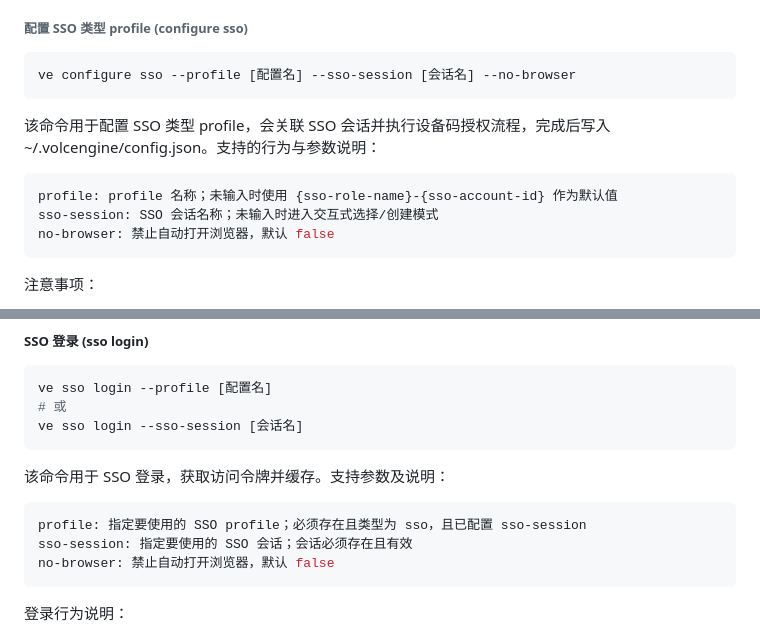
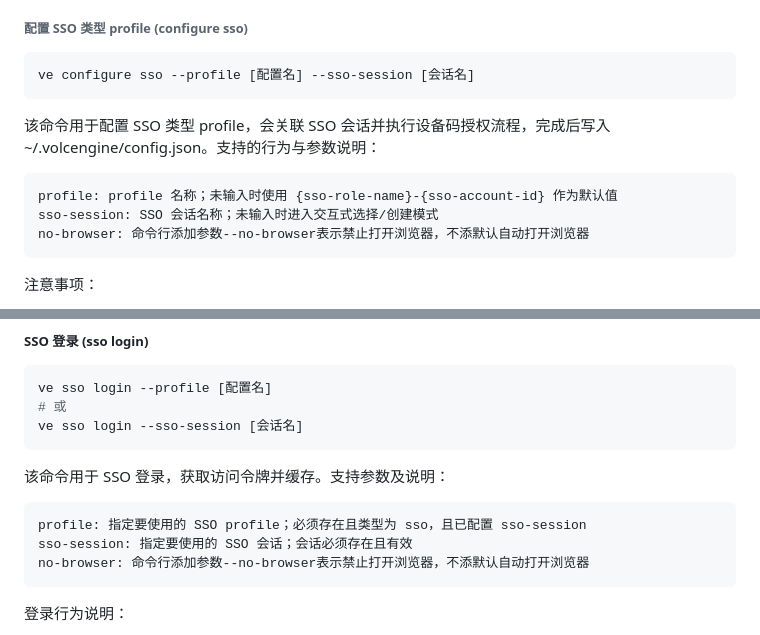
Before and after one commit to volcengine/volcengine-cli, a Markdown page: README.MD, 2 parts joined by grey strips. Rendered like a GitHub page.

````diff
--- a/README.MD
+++ b/README.MD
@@ -189,7 +189,7 @@ registration-scopes: SSO scope 列表（逗号分隔）；允许值仅 cloudiden
 ###### 配置 SSO 类型 profile (configure sso)
 
 ```shell
-ve configure sso --profile [配置名] --sso-session [会话名] --no-browser
+ve configure sso --profile [配置名] --sso-session [会话名]
 ```
 
 该命令用于配置 SSO 类型 profile，会关联 SSO 会话并执行设备码授权流程，完成后写入 ~/.volcengine/config.json。支持的行为与参数说明：
@@ -197,7 +197,7 @@ ve configure sso --profile [配置名] --sso-session [会话名] --no-browser
 ```shell
 profile: profile 名称；未输入时使用 {sso-role-name}-{sso-account-id} 作为默认值
 sso-session: SSO 会话名称；未输入时进入交互式选择/创建模式
-no-browser: 禁止自动打开浏览器，默认 false
+no-browser: 命令行添加参数--no-browser表示禁止打开浏览器，不添默认自动打开浏览器
 ```
 
 注意事项：
@@ -220,7 +220,7 @@ ve sso login --sso-session [会话名]
 ```shell
 profile: 指定要使用的 SSO profile；必须存在且类型为 sso，且已配置 sso-session
 sso-session: 指定要使用的 SSO 会话；会话必须存在且有效
-no-browser: 禁止自动打开浏览器，默认 false
+no-browser: 命令行添加参数--no-browser表示禁止打开浏览器，不添默认自动打开浏览器
 ```
 
 登录行为说明：
````
Also changed, not shown: README.EN.MD (+3 -3 lines).
